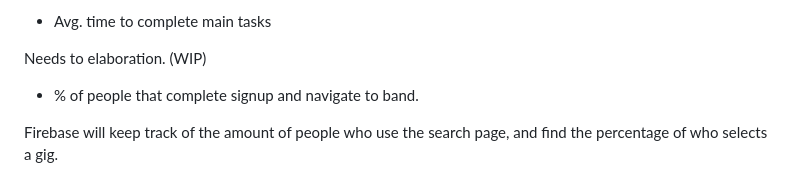
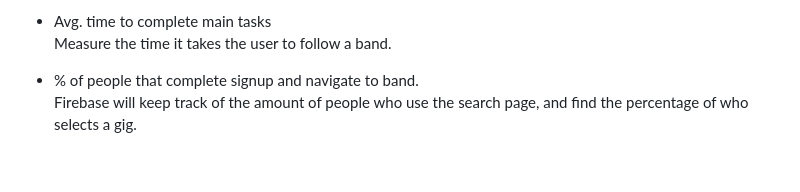
Before and after one commit to loganmccue17/neighborhood-noise, a Markdown page: docs/METRICS.md, the part around the change printed below. GitHub-like rendering.

Commit message:
Refine metrics descriptions in METRICS.md
Updated metrics descriptions for clarity and consistency.

```diff
--- a/docs/METRICS.md
+++ b/docs/METRICS.md
@@ -50,9 +48,7 @@ Count the number of results in a search and record anytime no results appear
 Count the number of gig uploads and any errors that occur
 
-- Avg. time to complete main tasks
+- Avg. time to complete main tasks <br>
+Measure the time it takes the user to follow a band.
 
-Needs to elaboration. (WIP)
-
-- % of people that complete signup and navigate to band.
-
+- % of people that complete signup and navigate to band. <br>
 Firebase will keep track of the amount of people who use the search page, and find the percentage of who selects a gig.
```
Also changed, not shown: other parts of docs/METRICS.md (+2 -4 lines).
